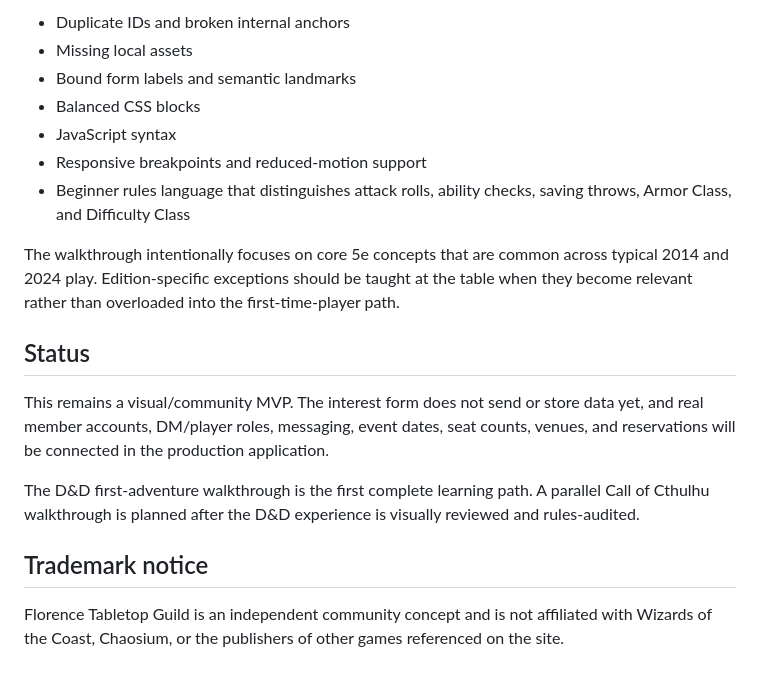
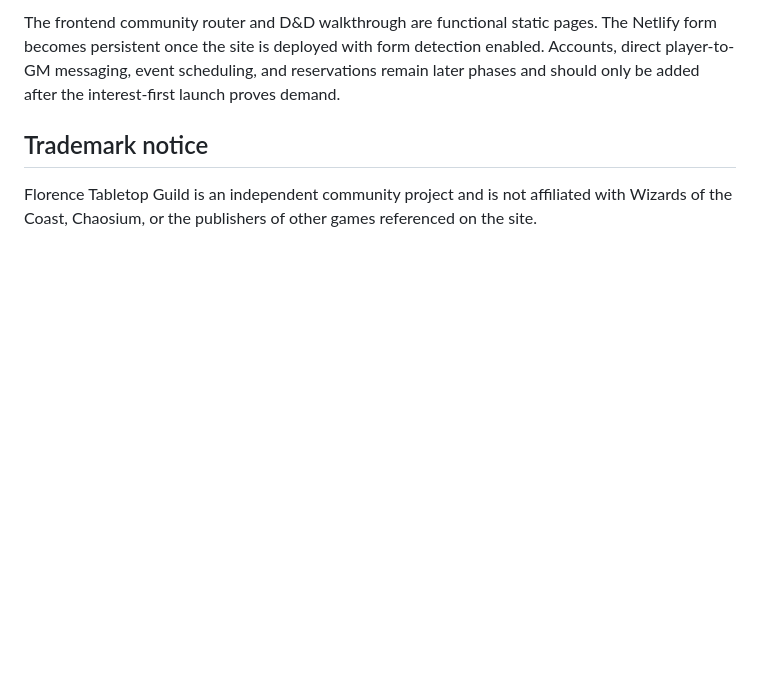
Before and after one commit to cbw29512/FlorenceRPGWebsite, a Markdown page: README.md, the part around one of its changes. GitHub-like rendering; blank space fills up the shorter version.

```diff
--- a/README.md
+++ b/README.md
@@ -52,20 +72,6 @@ The redesign is checked for:
 
-- Duplicate IDs and broken internal anchors
-- Missing local assets
-- Bound form labels and semantic landmarks
-- Balanced CSS blocks
-- JavaScript syntax
-- Responsive breakpoints and reduced-motion support
-- Beginner rules language that distinguishes attack rolls, ability checks, saving throws, Armor Class, and Difficulty Class
-
-The walkthrough intentionally focuses on core 5e concepts that are common across typical 2014 and 2024 play. Edition-specific exceptions should be taught at the table when they become relevant rather than overloaded into the first-time-player path.
-
-## Status
-
-This remains a visual/community MVP. The interest form does not send or store data yet, and real member accounts, DM/player roles, messaging, event dates, seat counts, venues, and reservations will be connected in the production application.
-
-The D&D first-adventure walkthrough is the first complete learning path. A parallel Call of Cthulhu walkthrough is planned after the D&D experience is visually reviewed and rules-audited.
+The frontend community router and D&D walkthrough are functional static pages. The Netlify form becomes persistent once the site is deployed with form detection enabled. Accounts, direct player-to-GM messaging, event scheduling, and reservations remain later phases and should only be added after the interest-first launch proves demand.
 
 ## Trademark notice
 
-Florence Tabletop Guild is an independent community concept and is not affiliated with Wizards of the Coast, Chaosium, or the publishers of other games referenced on the site.
+Florence Tabletop Guild is an independent community project and is not affiliated with Wizards of the Coast, Chaosium, or the publishers of other games referenced on the site.
```
Also changed, not shown: other parts of README.md (+39 -19 lines).
